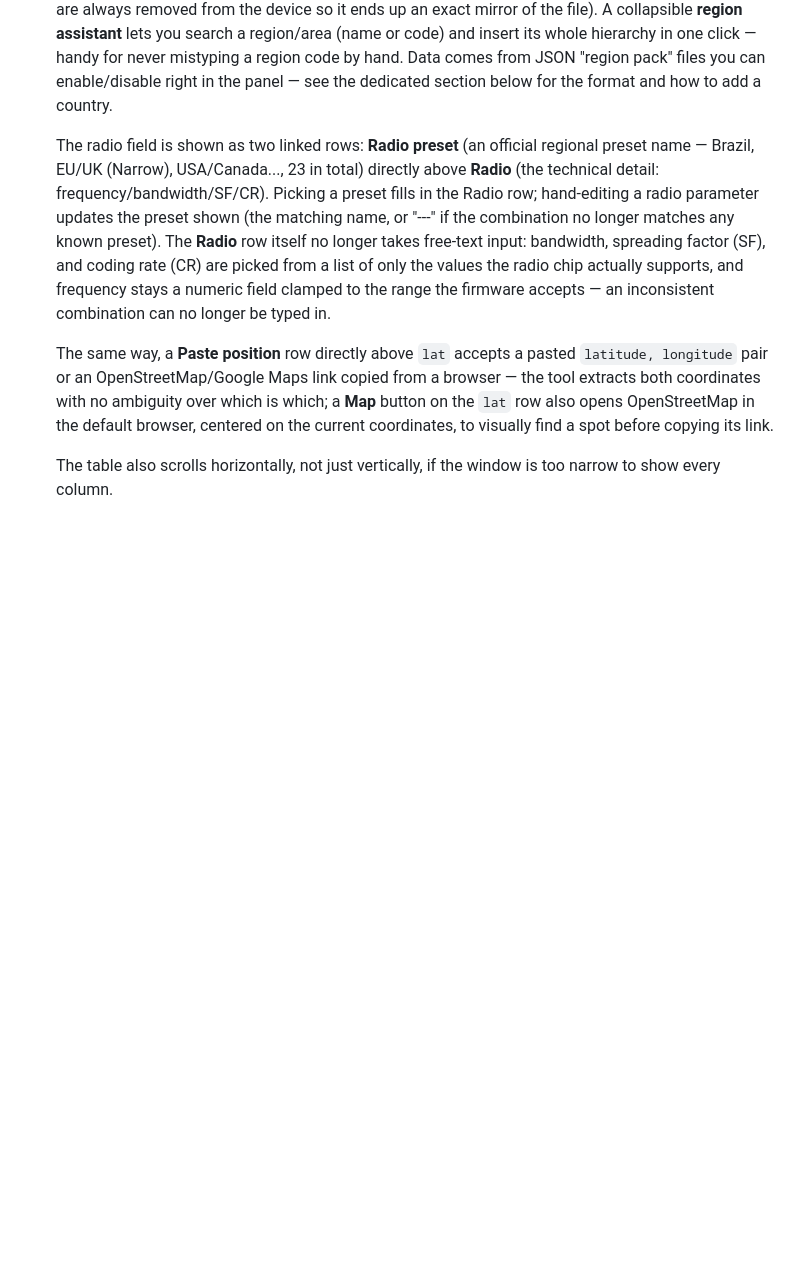
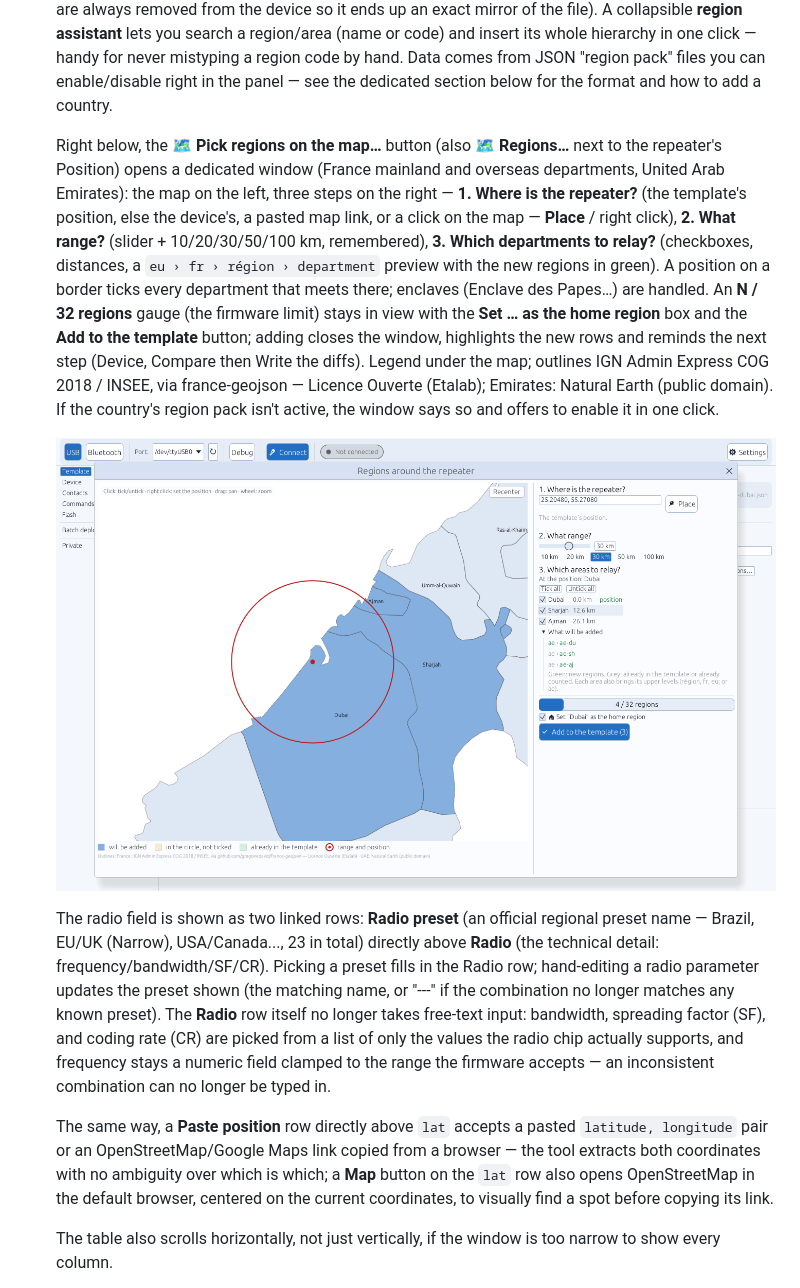
Before and after one commit to jmpuch/meshcore-cfg, a Markdown page: README-en.md, the part around the change. GitHub-like rendering; pictures changed too: docs/screenshots/en/09-carte-regions.png (added); blank space fills up the shorter version.

```diff
--- a/README-en.md
+++ b/README-en.md
@@ -280,6 +280,28 @@ hand in that case.
   from JSON "region pack" files you can enable/disable right in the
   panel — see the dedicated section below for the format and how to add
   a country.
+
+  Right below, the **🗺 Pick regions on the map…** button (also
+  **🗺 Regions…** next to the repeater's Position) opens a dedicated
+  window (France mainland and overseas departments, United Arab
+  Emirates): the map on the
+  left, three steps on the right — **1. Where is the repeater?** (the
+  template's position, else the device's, a pasted map link, or a click
+  on the map — **Place** / right click), **2. What range?** (slider +
+  10/20/30/50/100 km, remembered), **3. Which departments to relay?**
+  (checkboxes, distances, a `eu › fr › région › department` preview with
+  the new regions in green). A position on a border ticks every
+  department that meets there; enclaves (Enclave des Papes…) are
+  handled. An **N / 32 regions** gauge (the firmware limit) stays in
+  view with the **Set … as the home region** box and the **Add to the
+  template** button; adding closes the window, highlights the new rows
+  and reminds the next step (Device, Compare then Write the diffs).
+  Legend under the map; outlines IGN Admin Express COG 2018 / INSEE,
+  via france-geojson — Licence Ouverte (Etalab); Emirates: Natural
+  Earth (public domain). If the country's region pack isn't active, the
+  window says so and offers to enable it in one click.
+
+  ![“Regions around the repeater” window](docs/screenshots/en/09-carte-regions.png)
 
   The radio field is shown as two linked rows: **Radio preset** (an
   official regional preset name — Brazil, EU/UK (Narrow), USA/Canada...,
```
Also changed, not shown: CHANGELOG.md (+44 -0 lines), README.md (+22 -0 lines), docs/screenshots/09-carte-regions.png (added).
